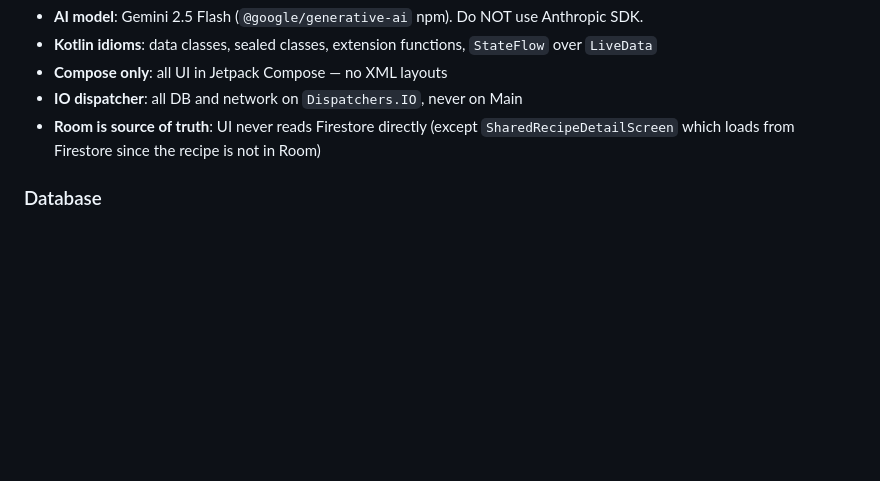
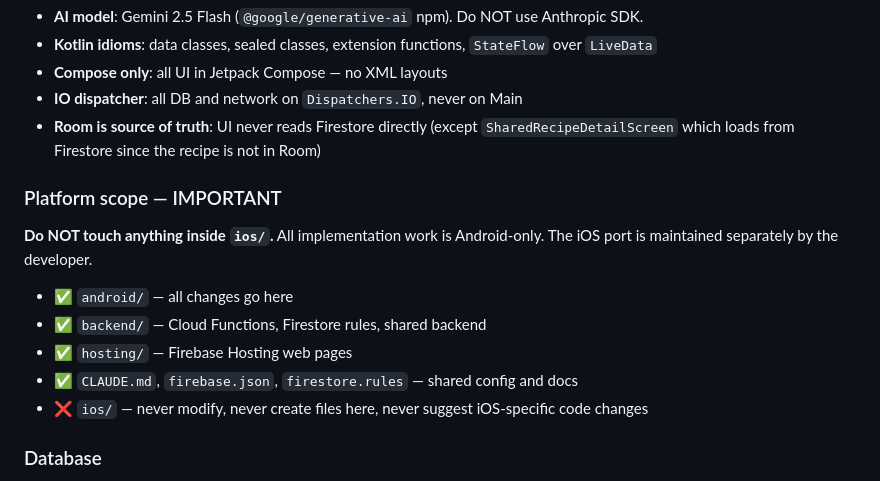
Before and after one commit to tanaynigam/Amrosa, a Markdown page: CLAUDE.md, the part around the change. Drawn GitHub-style; blank space fills up the shorter version.

Commit message:
Lock iOS folder: Android-only implementation going forward
Add explicit platform scope rule to AI coding notes:
ios/ is off-limits. All changes go to android/, backend/,
hosting/, and shared config files only.

Co-Authored-By: Claude Sonnet 4.6 <noreply@anthropic.com>

```diff
--- a/CLAUDE.md
+++ b/CLAUDE.md
@@ -1026,6 +1026,15 @@ The HTTPS share URL (`https://amrosa-2ec82.web.app/shared/{recipeId}`) does not
 - **IO dispatcher**: all DB and network on `Dispatchers.IO`, never on Main
 - **Room is source of truth**: UI never reads Firestore directly (except `SharedRecipeDetailScreen` which loads from Firestore since the recipe is not in Room)
 
+### Platform scope — IMPORTANT
+**Do NOT touch anything inside `ios/`.**
+All implementation work is Android-only. The iOS port is maintained separately by the developer.
+- ✅ `android/` — all changes go here
+- ✅ `backend/` — Cloud Functions, Firestore rules, shared backend
+- ✅ `hosting/` — Firebase Hosting web pages
+- ✅ `CLAUDE.md`, `firebase.json`, `firestore.rules` — shared config and docs
+- ❌ `ios/` — never modify, never create files here, never suggest iOS-specific code changes
+
 ### Database
 - **DB versioning**: `fallbackToDestructiveMigration()`. Always bump `AmrosaDatabase.DB_VERSION` and `DatabaseSeeder` seeder key (`seeded_vN`) together. **Current: DB v9, seeder `seeded_v11`**.
 - **Seeder**: `seedIfNeeded()` is a no-op. Do not add seeding logic. Bump key only when schema changes.
```
